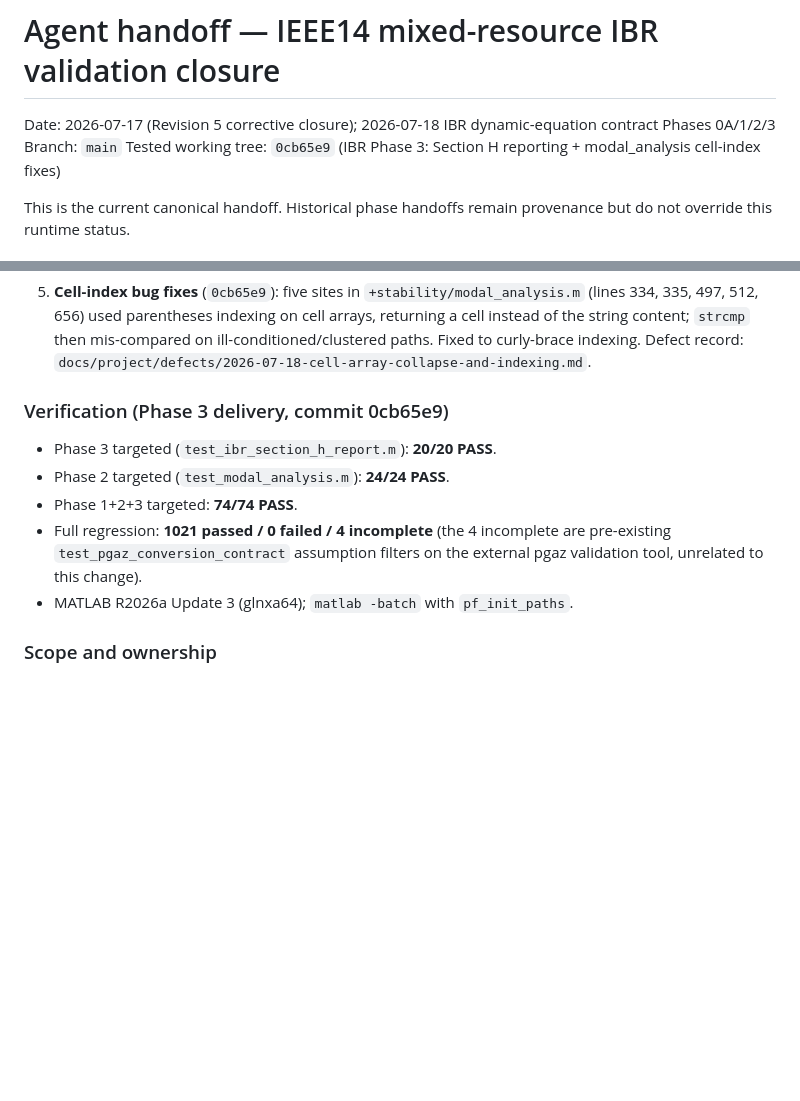
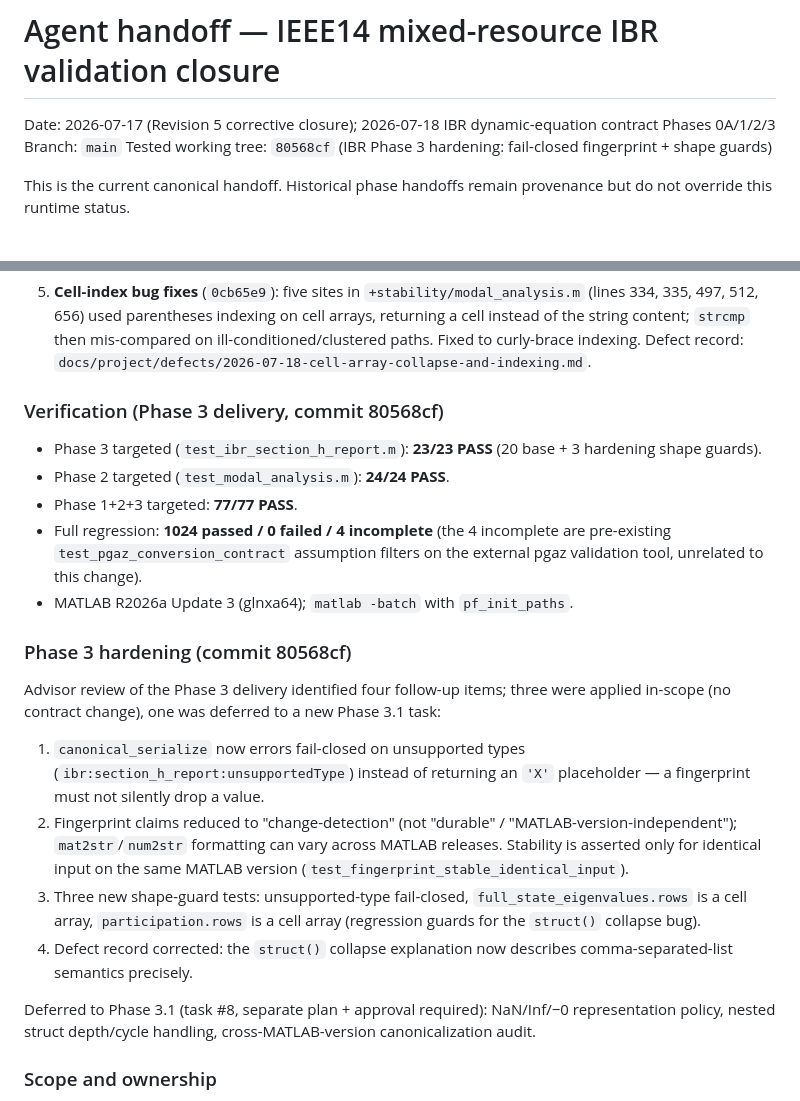
Before and after one commit to 123456mmass/GridFormLab, a Markdown page: docs/project/AGENT_HANDOFF.md, 2 parts joined by grey strips. GitHub-like rendering; blank space fills up the shorter version.

Commit message:
IBR Phase 3 handoff: record hardening (80568cf) + Phase 3.1 follow-up task
Update canonical handoff to record Phase 3 hardening (fail-closed
fingerprint, shape guards) and the deferred Phase 3.1 canonical
serialization hardening task. Tested tree 80568cf; 1024/0/4 full regression.

```diff
--- a/docs/project/AGENT_HANDOFF.md
+++ b/docs/project/AGENT_HANDOFF.md
@@ -2,7 +2,7 @@
 
 Date: 2026-07-17 (Revision 5 corrective closure); 2026-07-18 IBR dynamic-equation contract Phases 0A/1/2/3
 Branch: `main`
-Tested working tree: `0cb65e9` (IBR Phase 3: Section H reporting + modal_analysis cell-index fixes)
+Tested working tree: `80568cf` (IBR Phase 3 hardening: fail-closed fingerprint + shape guards)
 
 This is the current canonical handoff. Historical phase handoffs remain
 provenance but do not override this runtime status.
@@ -58,15 +58,39 @@ explicit-state GFL source.
    paths. Fixed to curly-brace indexing. Defect record:
    `docs/project/defects/2026-07-18-cell-array-collapse-and-indexing.md`.
 
-### Verification (Phase 3 delivery, commit 0cb65e9)
+### Verification (Phase 3 delivery, commit 80568cf)
 
-- Phase 3 targeted (`test_ibr_section_h_report.m`): **20/20 PASS**.
+- Phase 3 targeted (`test_ibr_section_h_report.m`): **23/23 PASS**
+  (20 base + 3 hardening shape guards).
 - Phase 2 targeted (`test_modal_analysis.m`): **24/24 PASS**.
-- Phase 1+2+3 targeted: **74/74 PASS**.
-- Full regression: **1021 passed / 0 failed / 4 incomplete** (the 4
+- Phase 1+2+3 targeted: **77/77 PASS**.
+- Full regression: **1024 passed / 0 failed / 4 incomplete** (the 4
   incomplete are pre-existing `test_pgaz_conversion_contract` assumption
   filters on the external pgaz validation tool, unrelated to this change).
 - MATLAB R2026a Update 3 (glnxa64); `matlab -batch` with `pf_init_paths`.
+
+### Phase 3 hardening (commit 80568cf)
+
+Advisor review of the Phase 3 delivery identified four follow-up items;
+three were applied in-scope (no contract change), one was deferred to a
+new Phase 3.1 task:
+
+1. `canonical_serialize` now errors fail-closed on unsupported types
+   (`ibr:section_h_report:unsupportedType`) instead of returning an `'X'`
+   placeholder — a fingerprint must not silently drop a value.
+2. Fingerprint claims reduced to "change-detection" (not "durable" /
+   "MATLAB-version-independent"); `mat2str`/`num2str` formatting can vary
+   across MATLAB releases. Stability is asserted only for identical input
+   on the same MATLAB version (`test_fingerprint_stable_identical_input`).
+3. Three new shape-guard tests: unsupported-type fail-closed,
+   `full_state_eigenvalues.rows` is a cell array, `participation.rows` is a
+   cell array (regression guards for the `struct()` collapse bug).
+4. Defect record corrected: the `struct()` collapse explanation now
+   describes comma-separated-list semantics precisely.
+
+Deferred to Phase 3.1 (task #8, separate plan + approval required):
+NaN/Inf/−0 representation policy, nested struct depth/cycle handling,
+cross-MATLAB-version canonicalization audit.
 
 ### Scope and ownership
 
```
